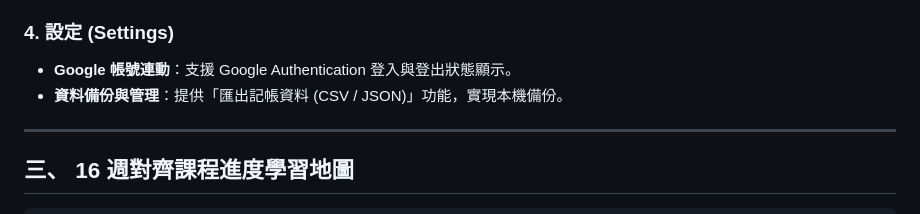
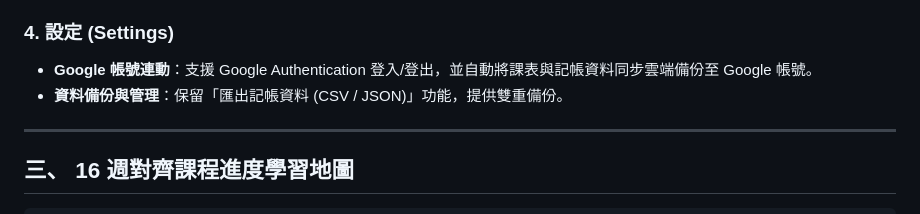
Before and after one commit to Liuchengen39/webui-lab, a Markdown page: README.md, the part around the change. GitHub-like rendering.

```diff
--- a/README.md
+++ b/README.md
@@ -51,8 +51,8 @@ s115321012
 * **按天分組明細列表**：依日期降序排列，支援刪除與編輯。
 
 ### 4. 設定 (Settings)
-* **Google 帳號連動**：支援 Google Authentication 登入與登出狀態顯示。
-* **資料備份與管理**：提供「匯出記帳資料 (CSV / JSON)」功能，實現本機備份。
+* **Google 帳號連動**：支援 Google Authentication 登入/登出，並自動將課表與記帳資料同步雲端備份至 Google 帳號。
+* **資料備份與管理**：保留「匯出記帳資料 (CSV / JSON)」功能，提供雙重備份。
 
 ---
 
```
